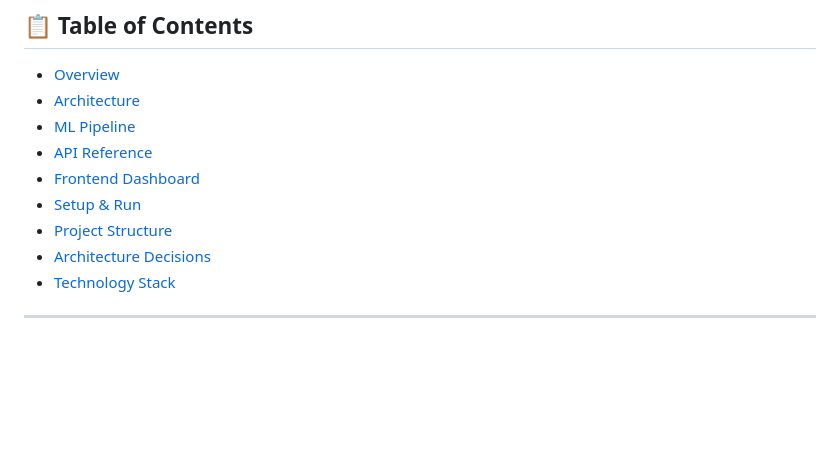
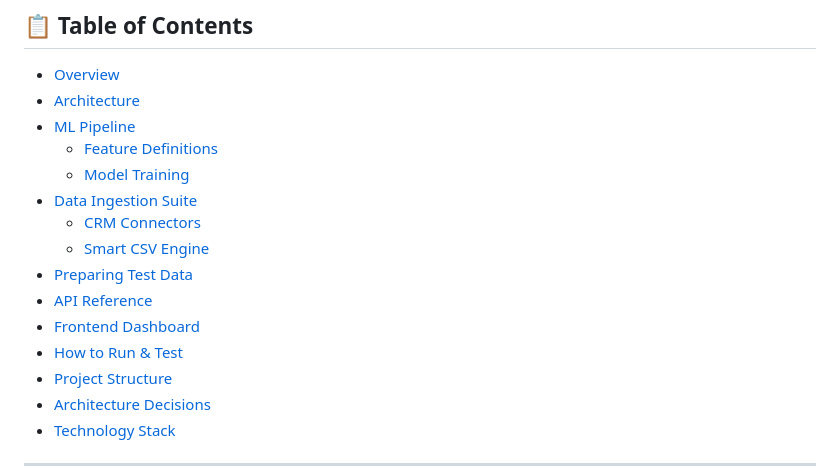
Before and after one commit to YousefAbdalbary/AI-Retention-Engine, a Markdown page: README.md, the part around the change. Rendered like a GitHub page; blank space fills up the shorter version.

Commit message:
docs: update README navigation and expand project documentation sections

```diff
--- a/README.md
+++ b/README.md
@@ -14,9 +14,15 @@
 - [Overview](#overview)
 - [Architecture](#architecture)
 - [ML Pipeline](#ml-pipeline)
+  - [Feature Definitions](#2-detailed-feature-definitions-the-7-pillars)
+  - [Model Training](#3-model-training)
+- [Data Ingestion Suite](#-data-ingestion-suite)
+  - [CRM Connectors](#1-direct-crm-connectors-live-api)
+  - [Smart CSV Engine](#2-smart-csv-engine-dual-mode)
+- [Preparing Test Data](#️-preparing-test-data-csv-templates)
 - [API Reference](#api-reference)
 - [Frontend Dashboard](#frontend-dashboard)
-- [Setup & Run](#setup--run)
+- [How to Run & Test](#-how-to-run--test)
 - [Project Structure](#project-structure)
 - [Architecture Decisions](#architecture-decisions)
 - [Technology Stack](#technology-stack)
```
